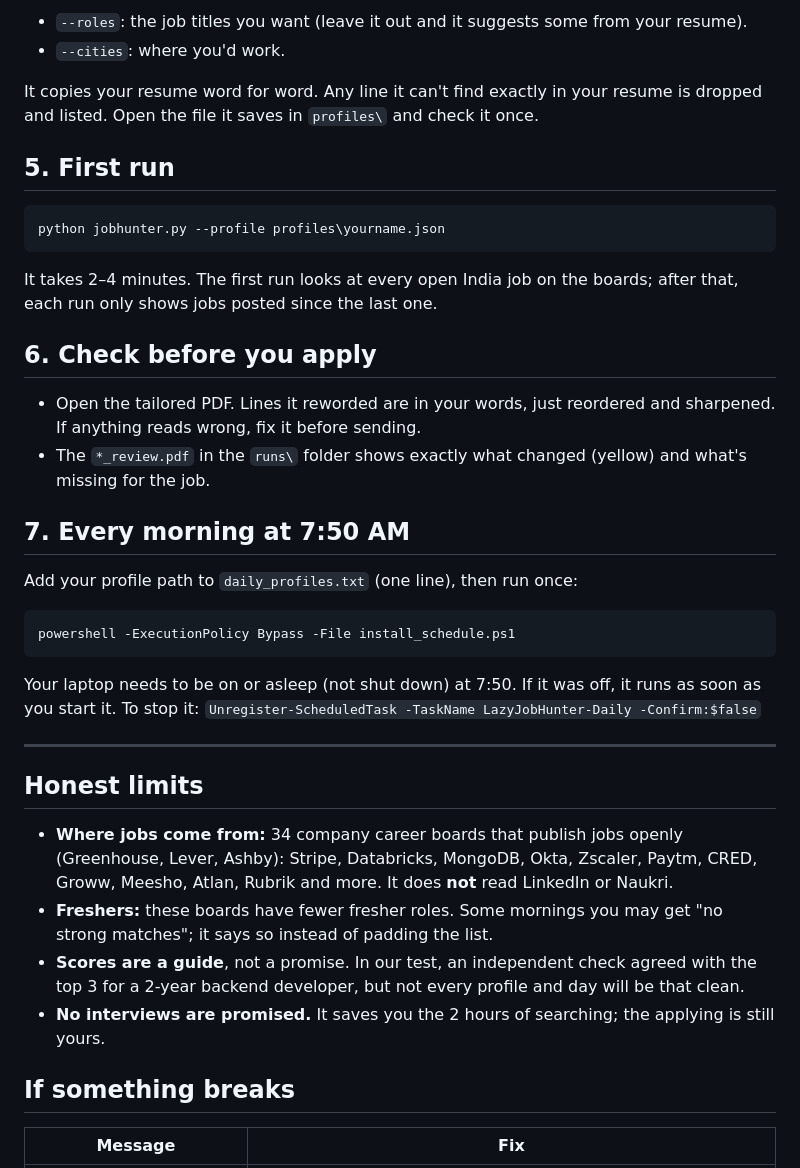
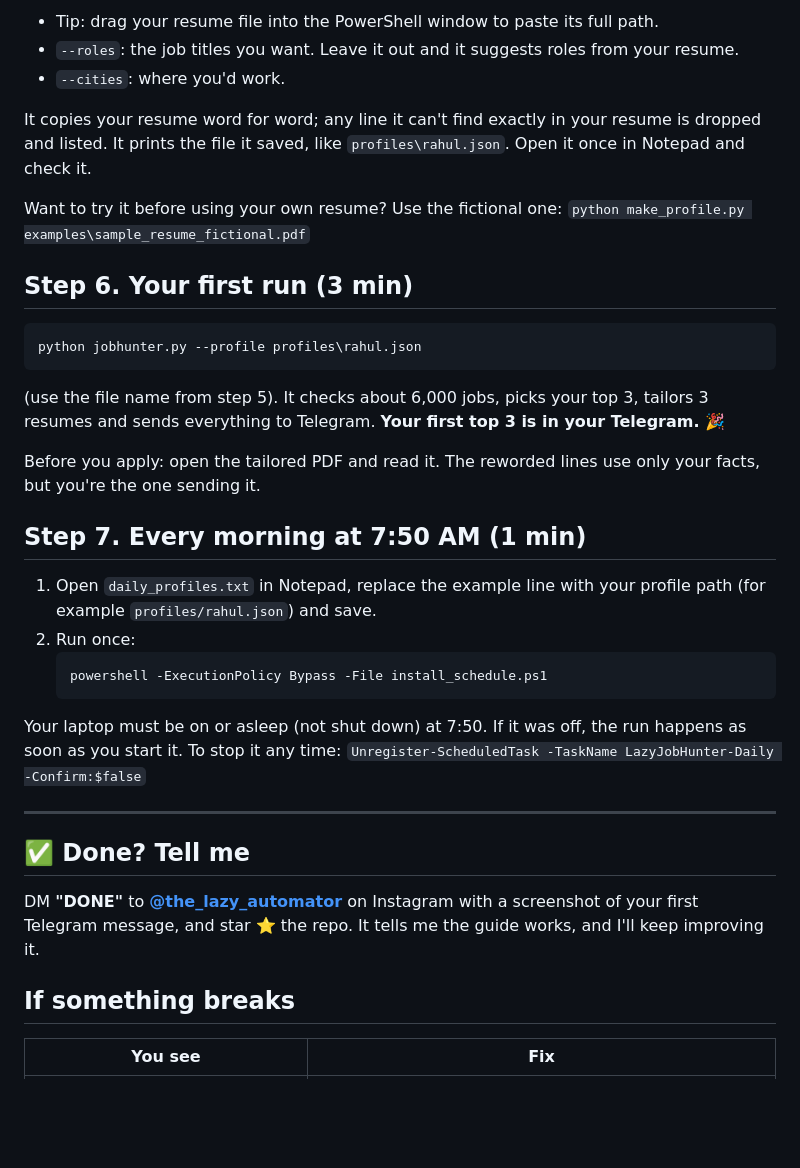
Before and after one commit to Akshatb848/lazy-job-hunter, a Markdown page: SETUP.md, the part around one of its changes. GitHub-like rendering; blank space fills up the shorter version.

````diff
--- a/SETUP.md
+++ b/SETUP.md
@@ -61,35 +58,34 @@ python make_profile.py "C:\path\to\your_resume.pdf" --roles "data analyst, busin
 ```
-- `--roles`: the job titles you want (leave it out and it suggests some from your resume).
+- Tip: drag your resume file into the PowerShell window to paste its full path.
+- `--roles`: the job titles you want. Leave it out and it suggests roles from your resume.
 - `--cities`: where you'd work.
 
-It copies your resume word for word. Any line it can't find exactly in your resume is dropped and listed. Open the file it saves in `profiles\` and check it once.
+It copies your resume word for word; any line it can't find exactly in your resume is dropped and listed. It prints the file it saved, like `profiles\rahul.json`. Open it once in Notepad and check it.
 
-## 5. First run
+Want to try it before using your own resume? Use the fictional one: `python make_profile.py examples\sample_resume_fictional.pdf`
+
+## Step 6. Your first run (3 min)
 ```
-python jobhunter.py --profile profiles\yourname.json
+python jobhunter.py --profile profiles\rahul.json
 ```
-It takes 2–4 minutes. The first run looks at every open India job on the boards; after that, each run only shows jobs posted since the last one.
+(use the file name from step 5). It checks about 6,000 jobs, picks your top 3, tailors 3 resumes and sends everything to Telegram. **Your first top 3 is in your Telegram.** 🎉
 
-## 6. Check before you apply
-- Open the tailored PDF. Lines it reworded are in your words, just reordered and sharpened. If anything reads wrong, fix it before sending.
-- The `*_review.pdf` in the `runs\` folder shows exactly what changed (yellow) and what's missing for the job.
+Before you apply: open the tailored PDF and read it. The reworded lines use only your facts, but you're the one sending it.
 
-## 7. Every morning at 7:50 AM
-Add your profile path to `daily_profiles.txt` (one line), then run once:
-```
-powershell -ExecutionPolicy Bypass -File install_schedule.ps1
-```
-Your laptop needs to be on or asleep (not shut down) at 7:50. If it was off, it runs as soon as you start it.
-To stop it: `Unregister-ScheduledTask -TaskName LazyJobHunter-Daily -Confirm:$false`
+## Step 7. Every morning at 7:50 AM (1 min)
+1. Open `daily_profiles.txt` in Notepad, replace the example line with your profile path (for example `profiles/rahul.json`) and save.
+2. Run once:
+   ```
+   powershell -ExecutionPolicy Bypass -File install_schedule.ps1
+   ```
+Your laptop must be on or asleep (not shut down) at 7:50. If it was off, the run happens as soon as you start it.
+To stop it any time: `Unregister-ScheduledTask -TaskName LazyJobHunter-Daily -Confirm:$false`
 
 ---
 
-## Honest limits
-- **Where jobs come from:** 34 company career boards that publish jobs openly (Greenhouse, Lever, Ashby): Stripe, Databricks, MongoDB, Okta, Zscaler, Paytm, CRED, Groww, Meesho, Atlan, Rubrik and more. It does **not** read LinkedIn or Naukri.
-- **Freshers:** these boards have fewer fresher roles. Some mornings you may get "no strong matches"; it says so instead of padding the list.
-- **Scores are a guide**, not a promise. In our test, an independent check agreed with the top 3 for a 2-year backend developer, but not every profile and day will be that clean.
-- **No interviews are promised.** It saves you the 2 hours of searching; the applying is still yours.
+## ✅ Done? Tell me
+DM **"DONE"** to **[@the_lazy_automator](https://www.instagram.com/the_lazy_automator/)** on Instagram with a screenshot of your first Telegram message, and star ⭐ the repo. It tells me the guide works, and I'll keep improving it.
 
 ## If something breaks
-| Message | Fix |
+| You see | Fix |
 |---|---|
````
Also changed, not shown: other parts of SETUP.md (+68 -47 lines), README.md (+48 -7 lines), docs/referral_dm.jpg (added), docs/tailored_resume.jpg (added), docs/telegram_top3.jpg (added), 5 other files.
